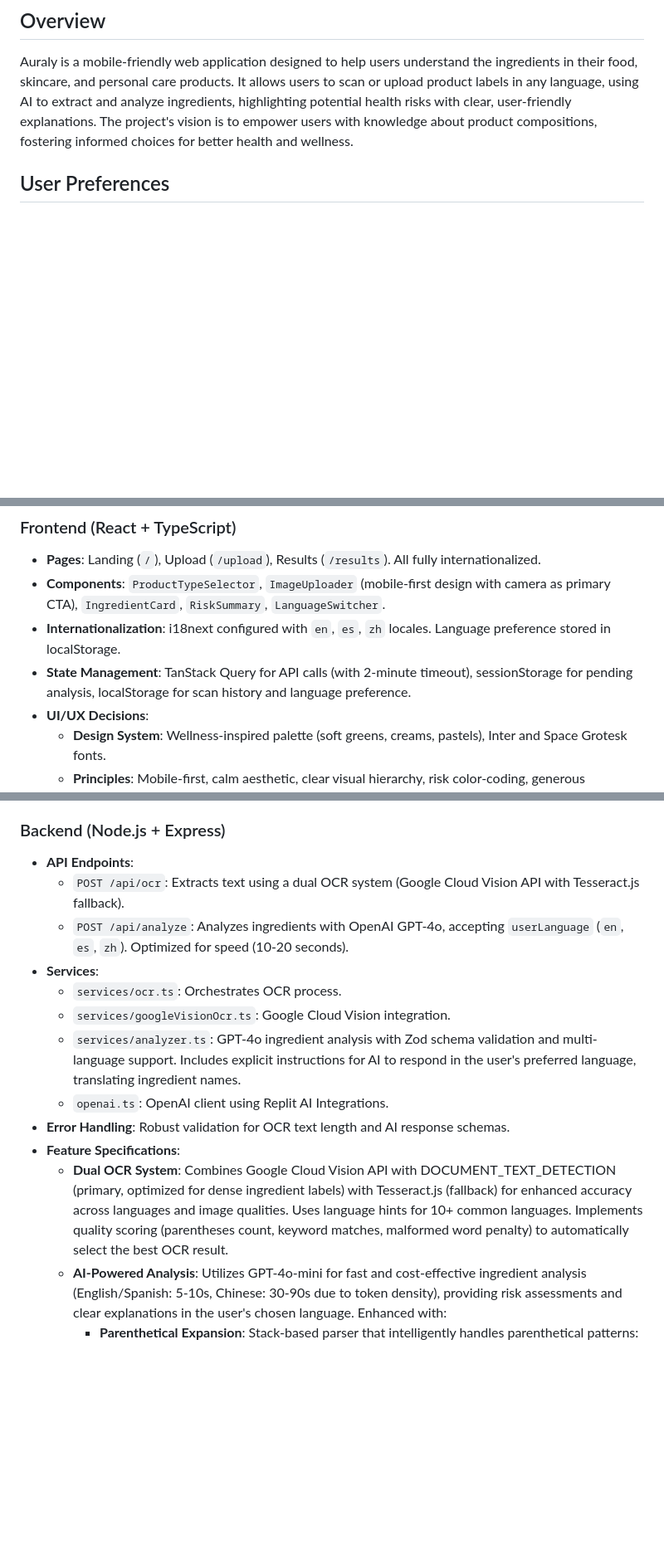
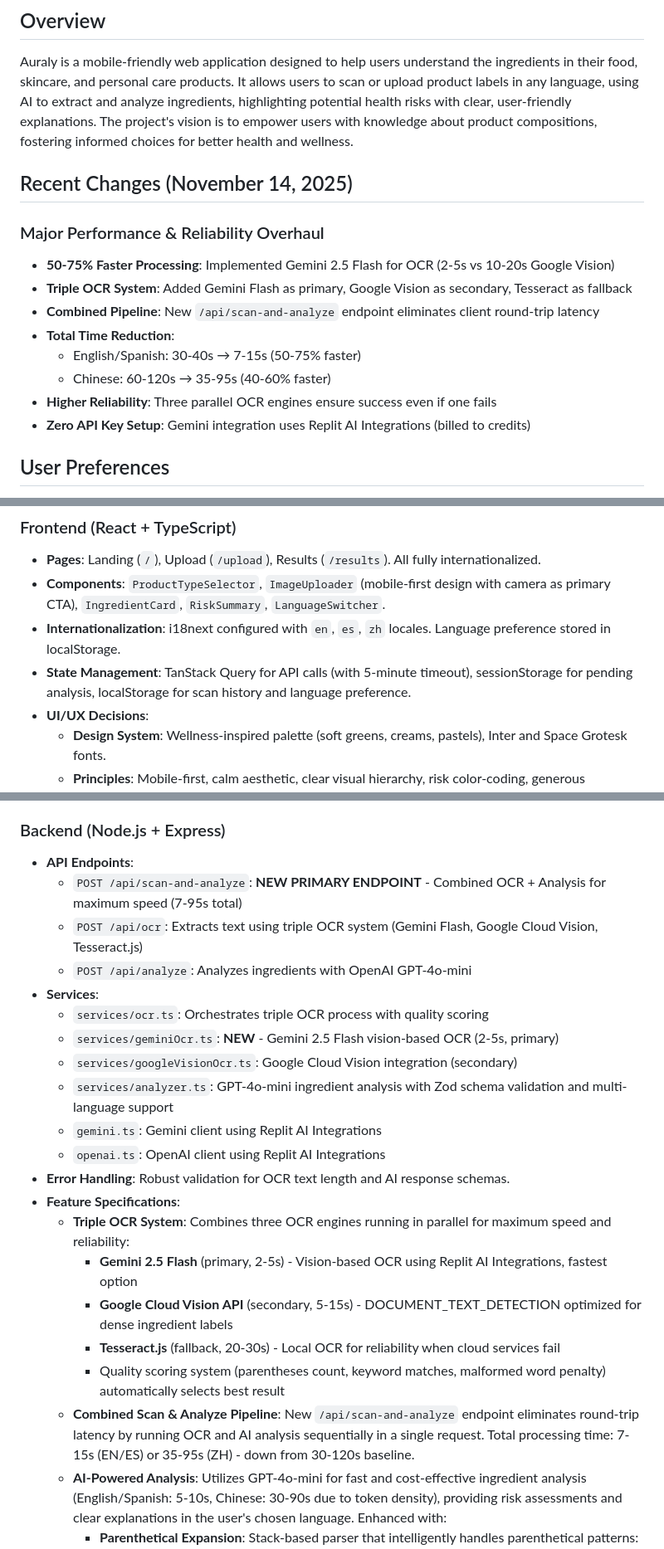
Before and after one commit to dave-huang/Auraly, a Markdown page: replit.md, 3 parts joined by grey strips. Shown at 83% size. Rendered like a GitHub page; blank space fills up the shorter version.

Commit message:
Improve ingredient analysis speed and reliability significantly
Updated OCR and analysis pipelines to integrate Gemini 2.5 Flash and GPT-4o-mini, introducing a new combined `/api/scan-and-analyze` endpoint and increasing OCR redundancy for faster and more reliable results.

Replit-Commit-Author: Agent
Replit-Commit-Session-Id: b65f3c7b-6c4b-47de-a98c-4af3b6f5d0da
Replit-Commit-Checkpoint-Type: intermediate_checkpoint
Replit-Commit-Event-Id: 92eee6f8-ce30-4aa2-8098-22e3c54d51b8
Replit-Commit-Screenshot-Url: https://storage.googleapis.com/screenshot-production-us-central1/6ebd1906-a1a4-491b-ace8-83e9769e272e/b65f3c7b-6c4b-47de-a98c-4af3b6f5d0da/WINXGsJ

```diff
--- a/replit.md
+++ b/replit.md
@@ -2,6 +2,17 @@
 
 ## Overview
 Auraly is a mobile-friendly web application designed to help users understand the ingredients in their food, skincare, and personal care products. It allows users to scan or upload product labels in any language, using AI to extract and analyze ingredients, highlighting potential health risks with clear, user-friendly explanations. The project's vision is to empower users with knowledge about product compositions, fostering informed choices for better health and wellness.
+
+## Recent Changes (November 14, 2025)
+### Major Performance & Reliability Overhaul
+- **50-75% Faster Processing**: Implemented Gemini 2.5 Flash for OCR (2-5s vs 10-20s Google Vision)
+- **Triple OCR System**: Added Gemini Flash as primary, Google Vision as secondary, Tesseract as fallback
+- **Combined Pipeline**: New `/api/scan-and-analyze` endpoint eliminates client round-trip latency
+- **Total Time Reduction**:
+  * English/Spanish: 30-40s → 7-15s (50-75% faster)
+  * Chinese: 60-120s → 35-95s (40-60% faster)
+- **Higher Reliability**: Three parallel OCR engines ensure success even if one fails
+- **Zero API Key Setup**: Gemini integration uses Replit AI Integrations (billed to credits)
 
 ## User Preferences
 - Privacy-focused: No user accounts, images not stored on server
@@ -16,7 +27,7 @@ Auraly is a mobile-friendly web application designed to help users understand th
 - **Pages**: Landing (`/`), Upload (`/upload`), Results (`/results`). All fully internationalized.
 - **Components**: `ProductTypeSelector`, `ImageUploader` (mobile-first design with camera as primary CTA), `IngredientCard`, `RiskSummary`, `LanguageSwitcher`.
 - **Internationalization**: i18next configured with `en`, `es`, `zh` locales. Language preference stored in localStorage.
-- **State Management**: TanStack Query for API calls (with 2-minute timeout), sessionStorage for pending analysis, localStorage for scan history and language preference.
+- **State Management**: TanStack Query for API calls (with 5-minute timeout), sessionStorage for pending analysis, localStorage for scan history and language preference.
 - **UI/UX Decisions**:
     - **Design System**: Wellness-inspired palette (soft greens, creams, pastels), Inter and Space Grotesk fonts.
     - **Principles**: Mobile-first, calm aesthetic, clear visual hierarchy, risk color-coding, generous whitespace, rounded corners, subtle animations.
@@ -25,16 +36,24 @@ Auraly is a mobile-friendly web application designed to help users understand th
 
 ### Backend (Node.js + Express)
 - **API Endpoints**:
-    - `POST /api/ocr`: Extracts text using a dual OCR system (Google Cloud Vision API with Tesseract.js fallback).
-    - `POST /api/analyze`: Analyzes ingredients with OpenAI GPT-4o, accepting `userLanguage` (`en`, `es`, `zh`). Optimized for speed (10-20 seconds).
+    - `POST /api/scan-and-analyze`: **NEW PRIMARY ENDPOINT** - Combined OCR + Analysis for maximum speed (7-95s total)
+    - `POST /api/ocr`: Extracts text using triple OCR system (Gemini Flash, Google Cloud Vision, Tesseract.js)
+    - `POST /api/analyze`: Analyzes ingredients with OpenAI GPT-4o-mini
 - **Services**:
-    - `services/ocr.ts`: Orchestrates OCR process.
-    - `services/googleVisionOcr.ts`: Google Cloud Vision integration.
-    - `services/analyzer.ts`: GPT-4o ingredient analysis with Zod schema validation and multi-language support. Includes explicit instructions for AI to respond in the user's preferred language, translating ingredient names.
-    - `openai.ts`: OpenAI client using Replit AI Integrations.
+    - `services/ocr.ts`: Orchestrates triple OCR process with quality scoring
+    - `services/geminiOcr.ts`: **NEW** - Gemini 2.5 Flash vision-based OCR (2-5s, primary)
+    - `services/googleVisionOcr.ts`: Google Cloud Vision integration (secondary)
+    - `services/analyzer.ts`: GPT-4o-mini ingredient analysis with Zod schema validation and multi-language support
+    - `gemini.ts`: Gemini client using Replit AI Integrations
+    - `openai.ts`: OpenAI client using Replit AI Integrations
 - **Error Handling**: Robust validation for OCR text length and AI response schemas.
 - **Feature Specifications**:
-    - **Dual OCR System**: Combines Google Cloud Vision API with DOCUMENT_TEXT_DETECTION (primary, optimized for dense ingredient labels) with Tesseract.js (fallback) for enhanced accuracy across languages and image qualities. Uses language hints for 10+ common languages. Implements quality scoring (parentheses count, keyword matches, malformed word penalty) to automatically select the best OCR result.
+    - **Triple OCR System**: Combines three OCR engines running in parallel for maximum speed and reliability:
+      * **Gemini 2.5 Flash** (primary, 2-5s) - Vision-based OCR using Replit AI Integrations, fastest option
+      * **Google Cloud Vision API** (secondary, 5-15s) - DOCUMENT_TEXT_DETECTION optimized for dense ingredient labels
+      * **Tesseract.js** (fallback, 20-30s) - Local OCR for reliability when cloud services fail
+      * Quality scoring system (parentheses count, keyword matches, malformed word penalty) automatically selects best result
+    - **Combined Scan & Analyze Pipeline**: New `/api/scan-and-analyze` endpoint eliminates round-trip latency by running OCR and AI analysis sequentially in a single request. Total processing time: 7-15s (EN/ES) or 35-95s (ZH) - down from 30-120s baseline.
     - **AI-Powered Analysis**: Utilizes GPT-4o-mini for fast and cost-effective ingredient analysis (English/Spanish: 5-10s, Chinese: 30-90s due to token density), providing risk assessments and clear explanations in the user's chosen language. Enhanced with:
       - **Parenthetical Expansion**: Stack-based parser that intelligently handles parenthetical patterns:
         * Category expansion: "Enriched Flour (Wheat, Niacin)" → extracts "Wheat, Niacin" (multiple items)
```
Also changed, not shown: other parts of replit.md (+5 -4 lines).
